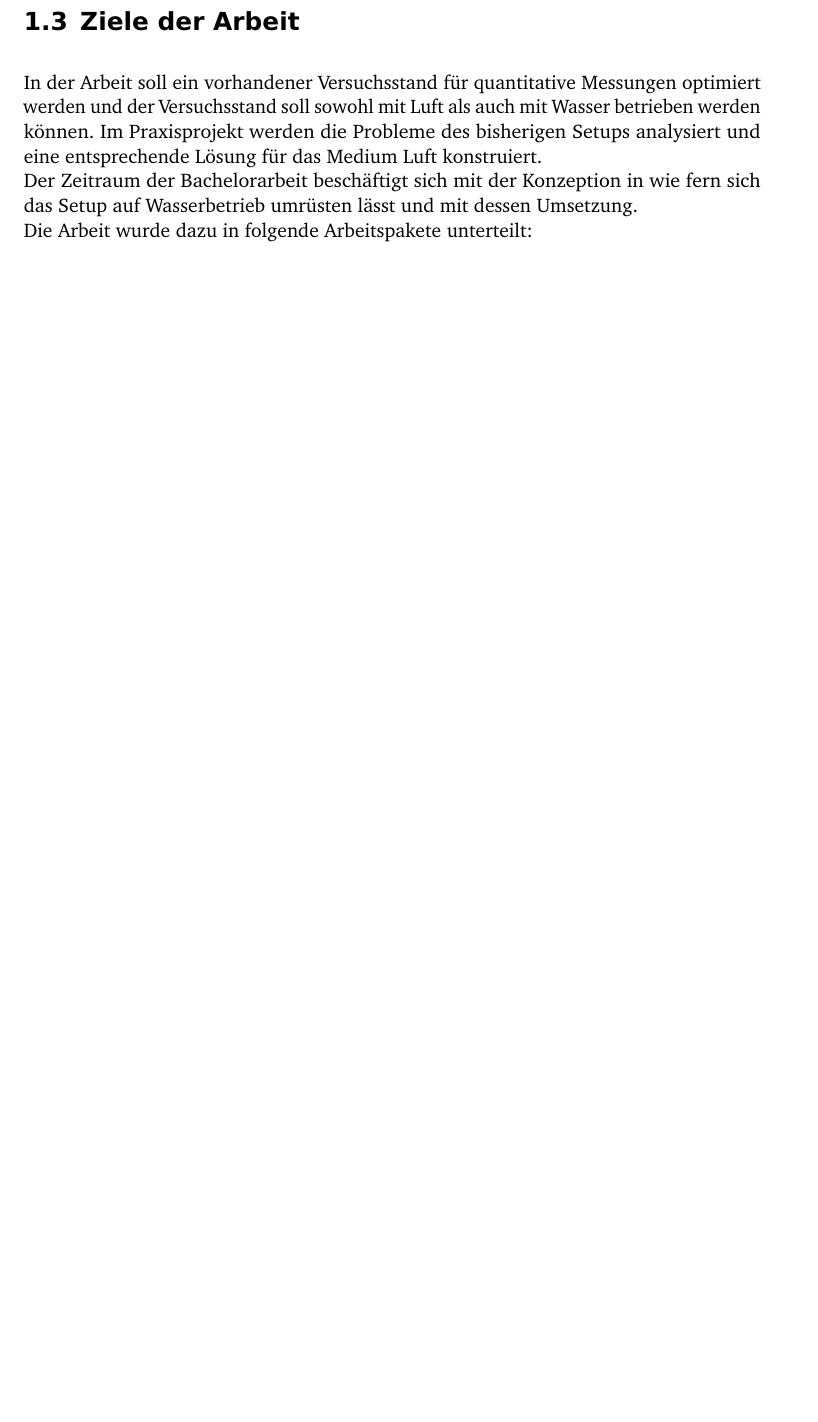
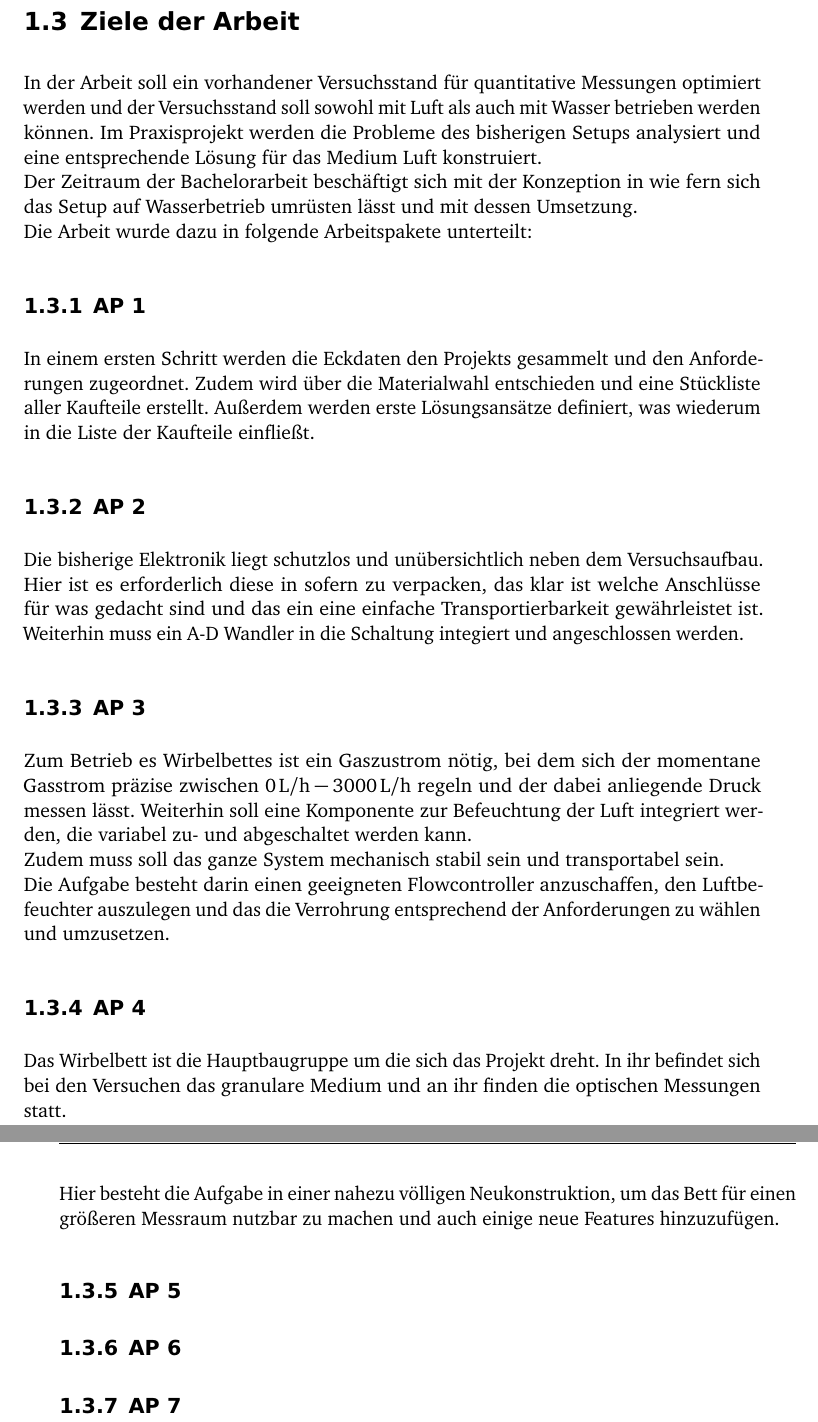
Before and after one commit to 5nickers/Bachelorarbeit_PI, a LaTeX book (Text.tex, which reads Einleitung+Theorie.tex): part of page 8 of 8 before the commit and two parts of pages 8 and 9 of 9 after it, the two joined at a grey line, cut so that both start at the same text, the shorter picture padded with empty space. Compiled offline with pdfLaTeX; an older LaTeX class or package is replaced by its successor.

Commit message:
APs die ich bisher überblicken kann soweit zusammengefasst

```diff
--- a/Einleitung+Theorie.tex
+++ b/Einleitung+Theorie.tex
@@ -63,3 +63,32 @@ Bei wissenschaftlichen Untersuchungen wie unserem Experiment kommt man um bestim
 In der Arbeit soll ein vorhandener Versuchsstand für quantitative Messungen optimiert werden und der Versuchsstand soll sowohl mit Luft als auch mit Wasser betrieben werden können. Im Praxisprojekt werden die Probleme des bisherigen Setups analysiert und eine entsprechende Lösung für das Medium Luft konstruiert. \\
 Der Zeitraum der Bachelorarbeit beschäftigt sich mit der Konzeption in wie fern sich das Setup auf Wasserbetrieb umrüsten lässt und mit dessen Umsetzung. \\
 Die Arbeit wurde dazu in folgende Arbeitspakete unterteilt:
+
+
+\subsection{AP 1}
+
+In einem ersten Schritt werden die Eckdaten den Projekts gesammelt und den Anforderungen zugeordnet. Zudem wird über die Materialwahl entschieden und eine Stückliste aller Kaufteile erstellt. Außerdem werden erste Lösungsansätze definiert, was wiederum in die Liste der Kaufteile einfließt.
+
+
+\subsection{AP 2}
+
+Die bisherige Elektronik liegt schutzlos und unübersichtlich neben dem Versuchsaufbau. Hier ist es erforderlich diese in sofern zu verpacken, das klar ist welche Anschlüsse für was gedacht sind und das ein eine einfache Transportierbarkeit gewährleistet ist.
+Weiterhin muss ein A-D Wandler in die Schaltung integiert und angeschlossen werden.
+
+\subsection{AP 3}
+
+Zum Betrieb es Wirbelbettes ist ein Gaszustrom nötig, bei dem sich der momentane Gasstrom präzise zwischen $\SI{0}{\liter / \hour} - \SI{3000}{\liter / \hour}$ regeln und der dabei anliegende Druck messen lässt. Weiterhin soll eine Komponente zur Befeuchtung der Luft integriert werden, die variabel zu- und abgeschaltet werden kann. \\
+Zudem muss soll das ganze System mechanisch stabil sein und transportabel sein. \\
+Die Aufgabe besteht darin einen geeigneten Flowcontroller anzuschaffen, den Luftbefeuchter auszulegen und das die Verrohrung entsprechend der Anforderungen zu wählen und umzusetzen.
+
+\subsection{AP 4}
+
+Das Wirbelbett ist die Hauptbaugruppe um die sich das Projekt dreht. In ihr befindet sich bei den Versuchen das granulare Medium und an ihr finden die optischen Messungen statt. \\
+Hier besteht die Aufgabe in einer nahezu völligen Neukonstruktion, um das Bett für einen größeren Messraum nutzbar zu machen und auch einige neue Features hinzuzufügen.
+
+
+\subsection{AP 5}
+
+\subsection{AP 6}
+
+\subsection{AP 7}
```
